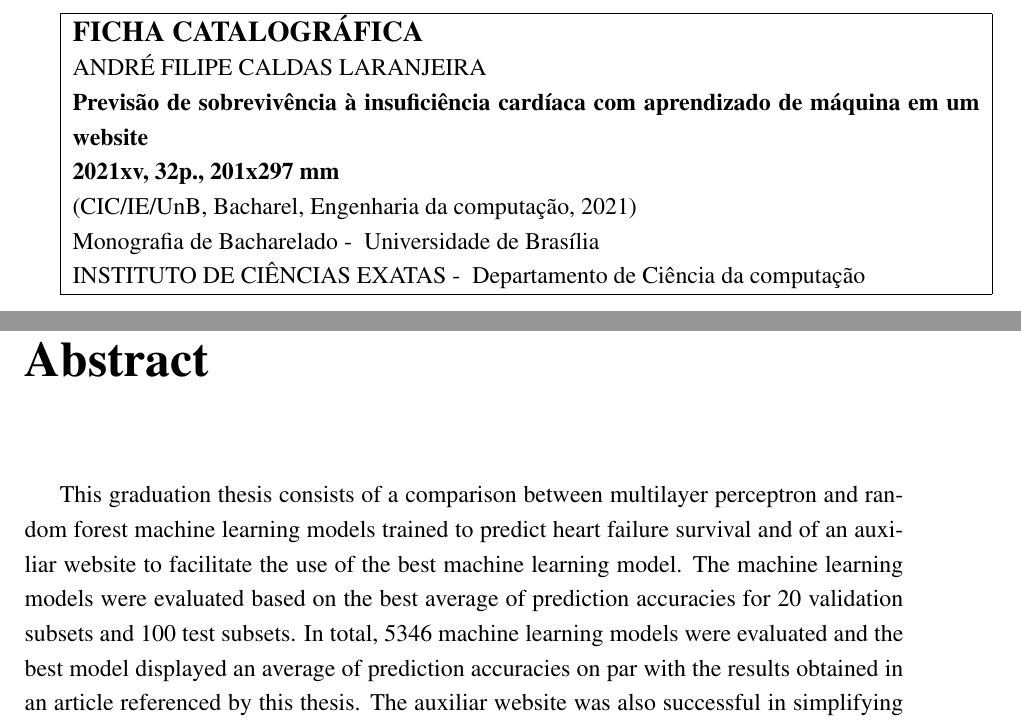
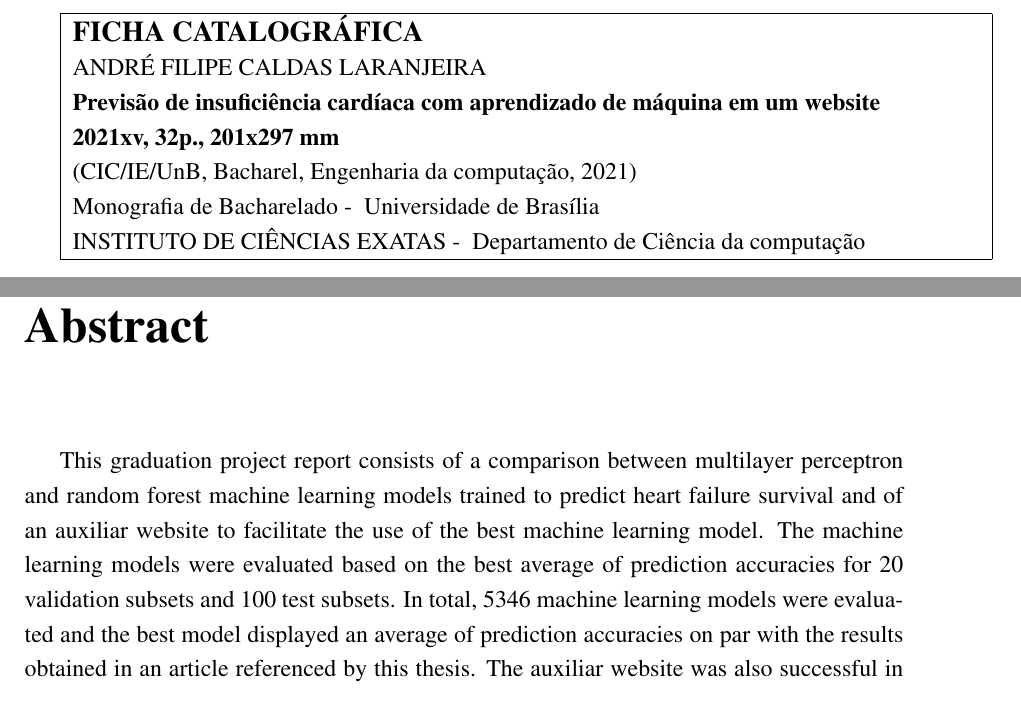
Before and after one commit to AndreLaranjeira/ML-HeartFailureSurvival, a LaTeX thesis (report/monografia.tex, which reads report/sections/abstract.tex): two parts of pages 4 and 7 of 46, joined at a grey line, cut so that both start at the same text. Compiled offline with pdfLaTeX.

Commit message:
Report - Final changes before project report presentation

```diff
--- a/report/monografia.tex
+++ b/report/monografia.tex
@@ -29,7 +29,7 @@
 % -----------------------------------------------------------------------------------------------------
 
 %\onehalfspacing
-\title{Previsão de sobrevivência à insuficiência cardíaca com aprendizado de máquina em um website}
+\title{Previsão de insuficiência cardíaca com aprendizado de máquina em um website}
 \author{André Filipe Caldas Laranjeira}
 \date{2021-05-19} %data da defesa
 \coverbackgroundimg{images/capa_fundo}
@@ -53,10 +53,9 @@
 %PPGENE.TD  = Programa de Pós Graduação em ENgenharia Elétrica.Tese de Doutorado
 \siglapublicacao{IE.TG} % Instituto de ciências exatas - Trabalho de graduação.
 
-\titulolinhai{Previsão de sobrevivência à}
-\titulolinhaii{insuficiência cardíaca com}
-\titulolinhaiii{aprendizado de máquina}
-\titulolinhaiv{em um website}
+\titulolinhai{Previsão de insuficiência cardíaca}
+\titulolinhaii{com aprendizado de máquina}
+\titulolinhaiii{em um website}
 
 \autori{André Filipe Caldas Laranjeira}
 %Caso seu nome não caiba em uma única linha, divida ele nos comandos abaixo
--- a/report/sections/abstract.tex
+++ b/report/sections/abstract.tex
@@ -1,3 +1,3 @@
 \chapter*{Abstract}
 
-This graduation thesis consists of a comparison between multilayer perceptron and random forest machine learning models trained to predict heart failure survival and of an auxiliar website to facilitate the use of the best machine learning model. The machine learning models were evaluated based on the best average of prediction accuracies for 20 validation subsets and 100 test subsets. In total, 5346 machine learning models were evaluated and the best model displayed an average of prediction accuracies on par with the results obtained in an article referenced by this thesis. The auxiliar website was also successful in simplifying access to the best machine learning model. For future works, we plan on evaluating more classes or categories of machine learning models and more combinations of hyperparameters and to test the best machine learning model with contemporary patients.
+This graduation project report consists of a comparison between multilayer perceptron and random forest machine learning models trained to predict heart failure survival and of an auxiliar website to facilitate the use of the best machine learning model. The machine learning models were evaluated based on the best average of prediction accuracies for 20 validation subsets and 100 test subsets. In total, 5346 machine learning models were evaluated and the best model displayed an average of prediction accuracies on par with the results obtained in an article referenced by this thesis. The auxiliar website was also successful in simplifying access to the best machine learning model. For future works, we plan on evaluating more classes or categories of machine learning models and more combinations of hyperparameters and to test the best machine learning model with contemporary patients.
```
